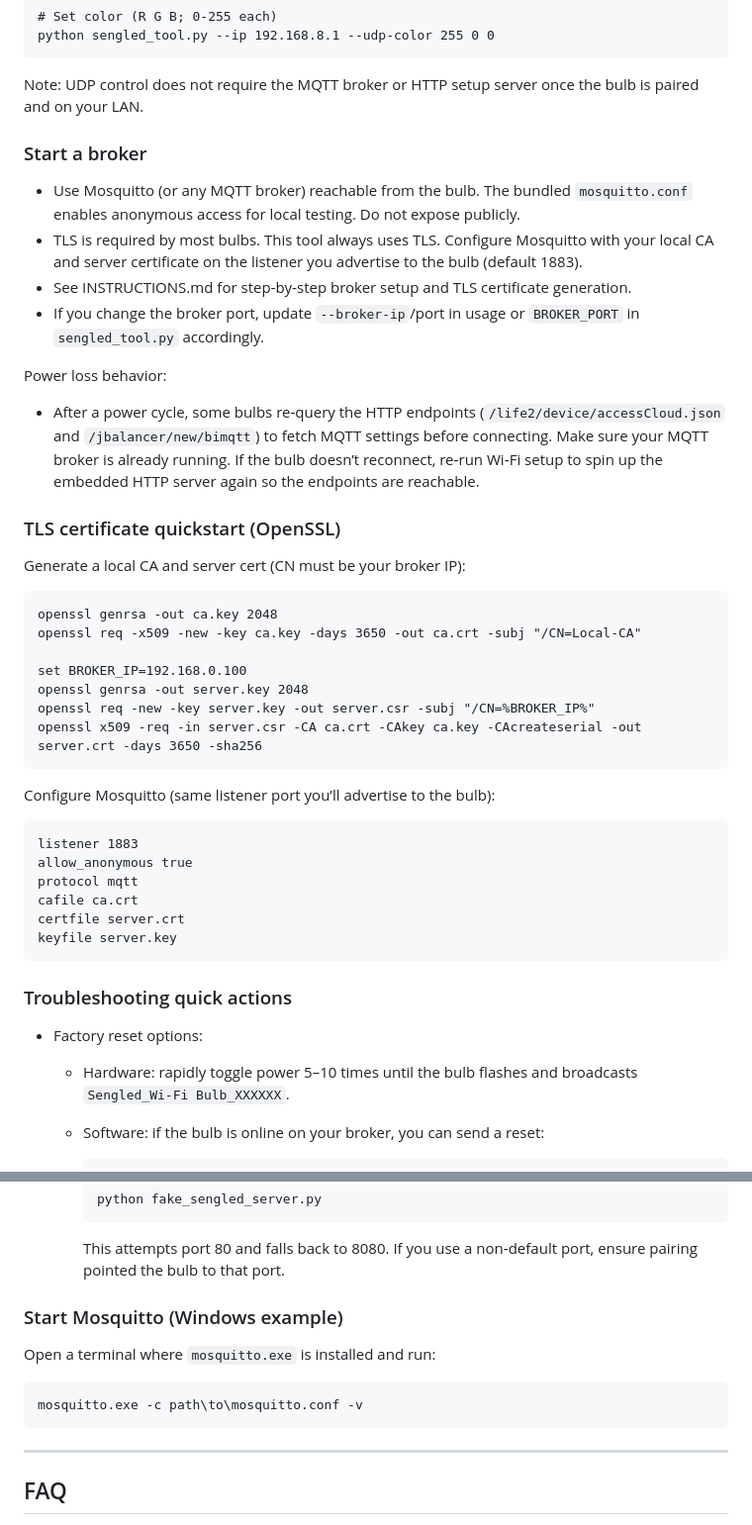
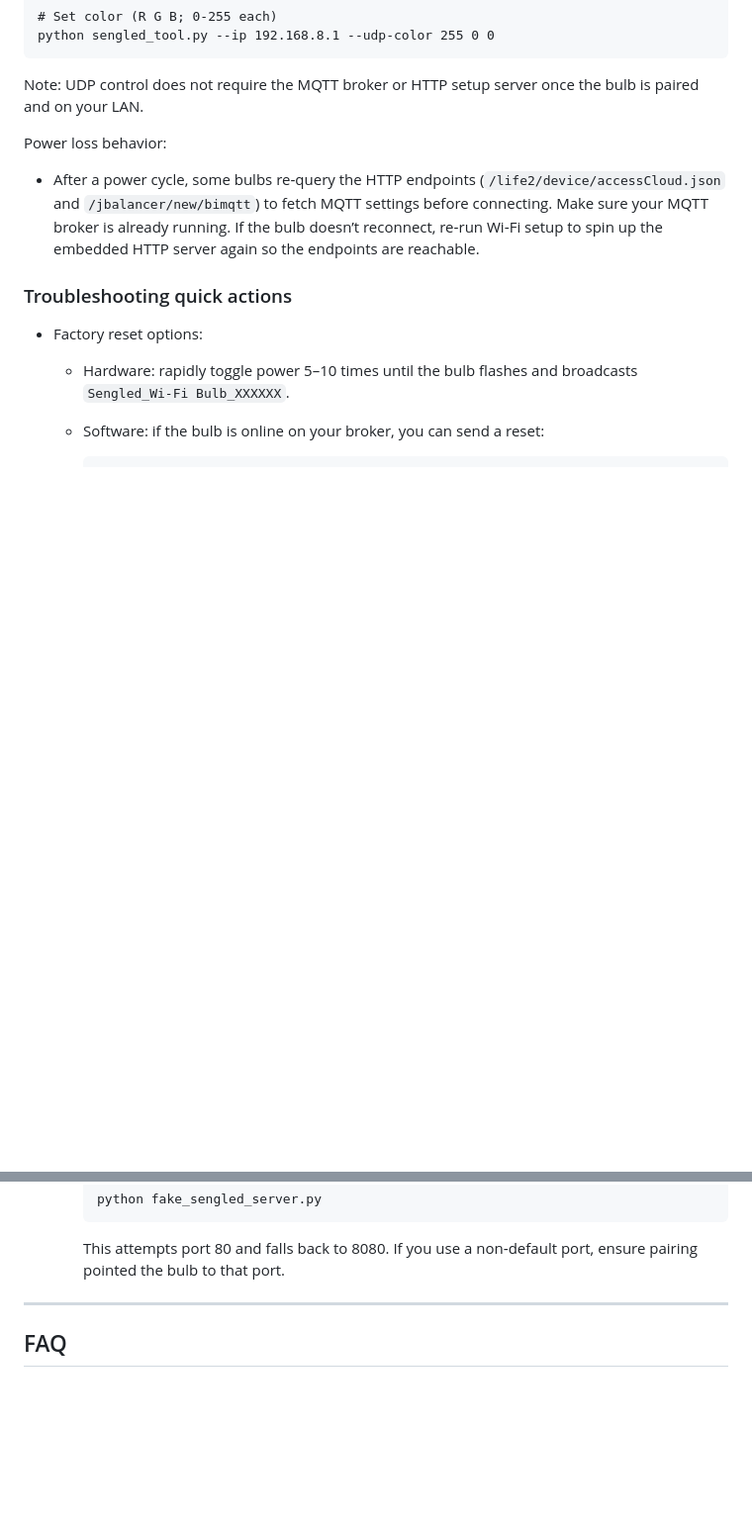
Before and after one commit to samfundev/SengledTools, a Markdown page: README.md, 2 parts joined by grey strips. Shown at 99% size. GitHub-like rendering; blank space fills up the shorter version.

Commit message:
Update README; move broker/TLS to instructions

````diff
--- a/README.md
+++ b/README.md
@@ -139,41 +139,13 @@ python sengled_tool.py --ip 192.168.8.1 --udp-color 255 0 0
 
 Note: UDP control does not require the MQTT broker or HTTP setup server once the bulb is paired and on your LAN.
 
-### Start a broker
-
-* Use Mosquitto (or any MQTT broker) reachable from the bulb. The bundled `mosquitto.conf` enables anonymous access for local testing. Do not expose publicly.
-* TLS is required by most bulbs. This tool always uses TLS. Configure Mosquitto with your local CA and server certificate on the listener you advertise to the bulb (default 1883).
-* See INSTRUCTIONS.md for step‑by‑step broker setup and TLS certificate generation.
-* If you change the broker port, update `--broker-ip`/port in usage or `BROKER_PORT` in `sengled_tool.py` accordingly.
+<!-- Broker setup details moved to INSTRUCTIONS.md -->
 
 Power loss behavior:
 
 * After a power cycle, some bulbs re‑query the HTTP endpoints (`/life2/device/accessCloud.json` and `/jbalancer/new/bimqtt`) to fetch MQTT settings before connecting. Make sure your MQTT broker is already running. If the bulb doesn’t reconnect, re‑run Wi‑Fi setup to spin up the embedded HTTP server again so the endpoints are reachable.
 
-### TLS certificate quickstart (OpenSSL)
-
-Generate a local CA and server cert (CN must be your broker IP):
-
-```
-openssl genrsa -out ca.key 2048
-openssl req -x509 -new -key ca.key -days 3650 -out ca.crt -subj "/CN=Local-CA"
-
-set BROKER_IP=192.168.0.100
-openssl genrsa -out server.key 2048
-openssl req -new -key server.key -out server.csr -subj "/CN=%BROKER_IP%"
-openssl x509 -req -in server.csr -CA ca.crt -CAkey ca.key -CAcreateserial -out server.crt -days 3650 -sha256
-```
-
-Configure Mosquitto (same listener port you’ll advertise to the bulb):
-
-```
-listener 1883
-allow_anonymous true
-protocol mqtt
-cafile ca.crt
-certfile server.crt
-keyfile server.key
-```
+<!-- TLS/SSL details moved to INSTRUCTIONS.md -->
 
 ### Troubleshooting quick actions
 
@@ -205,13 +177,7 @@ keyfile server.key
 
     This attempts port 80 and falls back to 8080. If you use a non‑default port, ensure pairing pointed the bulb to that port.
 
-### Start Mosquitto (Windows example)
-
-Open a terminal where `mosquitto.exe` is installed and run:
-
-```
-mosquitto.exe -c path\to\mosquitto.conf -v
-```
+<!-- Mosquitto start example moved to INSTRUCTIONS.md -->
 
 ---
 
````
